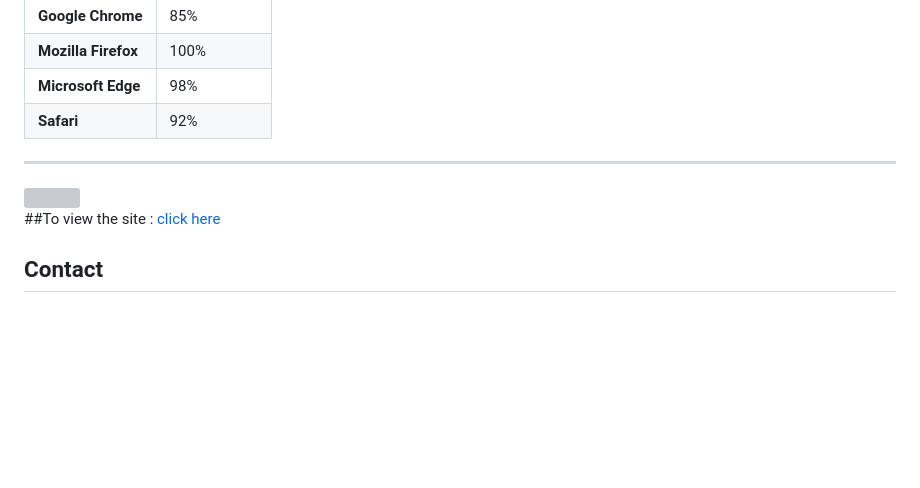
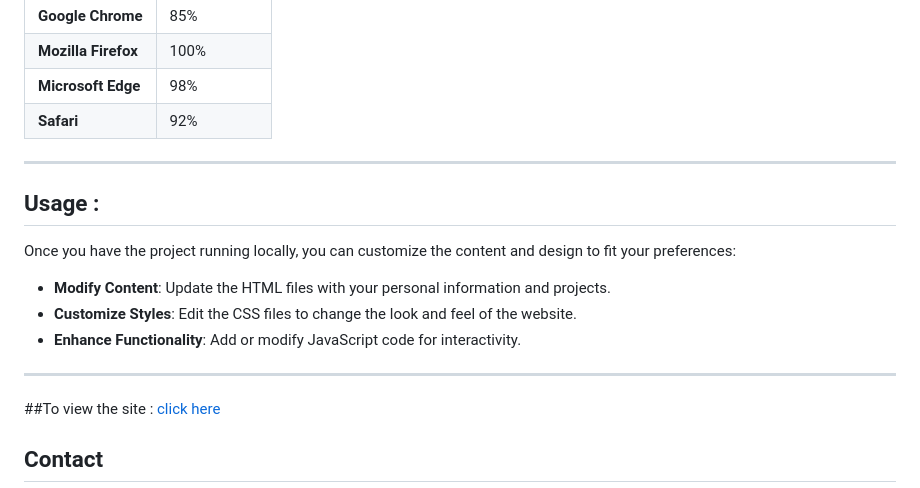
Before and after one commit to Alaakhai/Personal-profile, a Markdown page: README.md, the part around the change. Rendered like a GitHub page; blank space fills up the shorter version; grey boxes are pictures that could not be loaded.

```diff
--- a/README.md
+++ b/README.md
@@ -74,11 +74,14 @@ This project is fully responsive and adapts well to various screen sizes, includ
 | **Safari**         | 92%         |
 
 ---
+## Usage :
 
-<img src="https://github.com/user-attachments/assets/c9d2526b-058f-4b64-9b40-1a28676db33d">
+Once you have the project running locally, you can customize the content and design to fit your preferences:
 
-</div>
-
+- **Modify Content**: Update the HTML files with your personal information and projects.
+- **Customize Styles**: Edit the CSS files to change the look and feel of the website.
+- **Enhance Functionality**: Add or modify JavaScript code for interactivity.
+---
 ##To view the site :
 [click here](https://alaakhai.github.io/Personal-profile/)
 ## Contact
```
